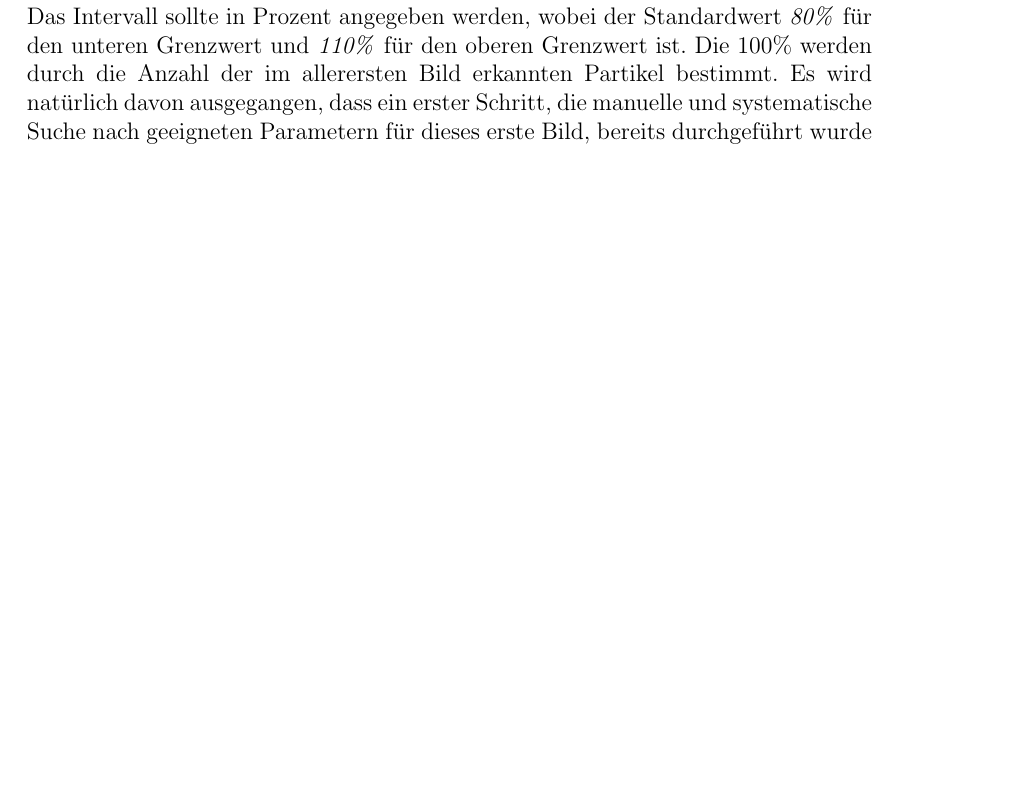
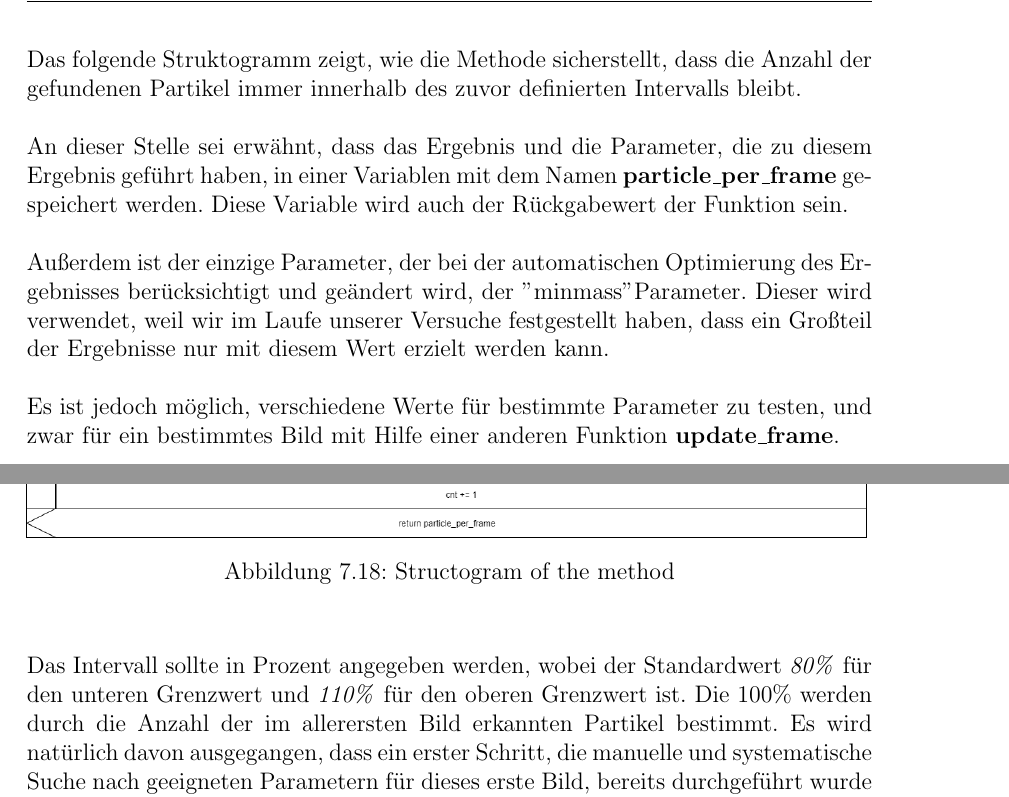
Before and after one commit to JJlebel/BA-ParticleTrackingSystem, a LaTeX thesis (BachelorArbeitVorlage/main.tex, which reads BachelorArbeitVorlage/Kapitel/Kapitel-3/kapitel_3.tex): part of page 38 of 49 before the commit and two parts of pages 39 and 40 of 51 after it, the two joined at a grey line, cut at the place of the change, the shorter picture padded with empty space. Compiled offline with pdfLaTeX.

Commit message:
WIP kap3 Auto ParaOpt done

```diff
--- a/BachelorArbeitVorlage/Kapitel/Kapitel-3/kapitel_3.tex
+++ b/BachelorArbeitVorlage/Kapitel/Kapitel-3/kapitel_3.tex
@@ -264,8 +264,24 @@ Die Sicherstellung, dass diese Art von Partikeln, die zwischen den Bildern gefun
 
 \section{Automatische Parameter-Optimierung}
 Zur Lösung des oben genannten Problems haben wir im Rahmen dieser Arbeit eine Methode namens \textbf{get\_particles\_per\_image\_as\_array} implementiert, die auf alle Bilder des Videos angewendet wird (ein Bild nach dem anderen) und die nach der Bestimmung eines Intervalls sicherstellt, dass die Anzahl der detektierten Partikel in diesem Intervall verbleibt.\\
-Das Intervall sollte in Prozent angegeben werden, wobei der Standardwert \textit{80\%} für den unteren Grenzwert und\textit{ 110\%} für den oberen Grenzwert ist. Die 100\% werden durch die Anzahl der im allerersten Bild erkannten Partikel bestimmt.
-Es wird natürlich davon ausgegangen, dass ein erster Schritt, die manuelle und systematische Suche nach geeigneten Parametern für dieses erste Bild, bereits durchgeführt wurde (siehe \ref{kap3_OP}).
+
+Das folgende Struktogramm zeigt, wie die Methode sicherstellt, dass die Anzahl der gefundenen Partikel immer innerhalb des zuvor definierten Intervalls bleibt.
+
+An dieser Stelle sei erwähnt, dass das Ergebnis und die Parameter, die zu diesem Ergebnis geführt haben, in einer Variablen mit dem Namen \textbf{particle\_per\_frame} gespeichert werden.  Diese Variable wird auch der Rückgabewert der Funktion sein.
+
+Außerdem ist der einzige Parameter, der bei der automatischen Optimierung des Ergebnisses berücksichtigt und geändert wird, der "minmass"\-Parameter. Dieser wird verwendet, weil wir im Laufe unserer Versuche festgestellt haben, dass ein Großteil der Ergebnisse nur mit diesem Wert erzielt werden kann.
+
+Es ist jedoch möglich, verschiedene Werte für bestimmte Parameter zu testen, und zwar für ein bestimmtes Bild mit Hilfe einer anderen Funktion \textbf{update\_frame}.
+
+\begin{figure}[H]
+  \centering
+  \includegraphics[width=1\textwidth]{Grafiken/pts/structogram.png}
+  %\includesvg{Grafiken/pts/structogram.svg}
+  \caption{Structogram of the method}
+\end{figure}
+
+Das Intervall sollte in Prozent angegeben werden, wobei der Standardwert \textit{80\%} für den unteren Grenzwert und \textit{110\%} für den oberen Grenzwert ist. Die 100\% werden durch die Anzahl der im allerersten Bild erkannten Partikel bestimmt.
+Es wird natürlich davon ausgegangen, dass ein erster Schritt, die manuelle und systematische Suche nach geeigneten Parametern für dieses erste Bild, bereits durchgeführt wurde (\textit{siehe} \ref{kap3_OP}).
 
 \subsection{Herausforderungen \& Probleme}
 
--- a/BachelorArbeitVorlage/main.tex
+++ b/BachelorArbeitVorlage/main.tex
@@ -20,6 +20,8 @@
 \usepackage{varwidth}
 \usepackage{float}
 \usepackage{natbib}
+\usepackage{svg}
+\usepackage{amsmath}
 
 \usepackage{epstopdf}
 \usepackage{textpos}
```
Also changed, not shown: BachelorArbeitVorlage/Grafiken/pts/structogram.png (added), BachelorArbeitVorlage/Grafiken/pts/structogram.svg (added), BachelorArbeitVorlage/Grafiken/trackpyBilder/comparison_0_Vs_62.png (added), BachelorArbeitVorlage/Grafiken/trackpyBilder/frame[62]_locate_with_separation_(6,3).png (added), BachelorArbeitVorlage/Kapitel/Kapitel-3/kapitel_3.tex (6 more changed lines), 1 other file.
